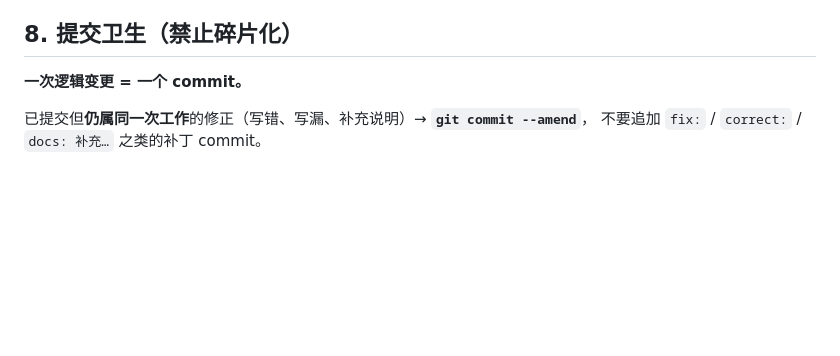
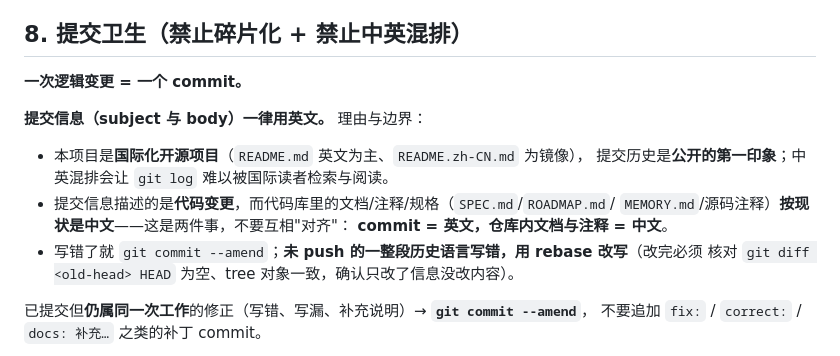
Before and after one commit to green-dalii/openttd-agent, a Markdown page: AGENTS.md, the part around the change. Drawn GitHub-style; blank space fills up the shorter version.

Commit message:
docs: state the commit-message language rule (English) and why
Recent commits had drifted into Chinese, mixing languages in git log for an
internationalised project whose README is English-primary.

The rule now lives in AGENTS §8 (where the commit-hygiene rules already are) and
is pointed to from CONTRIBUTING §4. The boundary is explicit so it cannot be
'fixed' in either direction by accident: commit messages are English; the docs,
specs and code comments in this repository are Chinese.

The six commits written in Chinese were rewritten to English with a scripted
rebase before publishing. Verified: the tree object is byte-identical before and
after (4fd5a51), so only the messages changed.

```diff
--- a/AGENTS.md
+++ b/AGENTS.md
@@ -195,9 +195,19 @@ scripts/       # dev 辅助 (loop-health, run-experiment, dashboard-smoke, sync/
 - [ ] **文档正交**：同一事实只有一个权威位置，其余用**指针**（见 §9）
 - [ ] 没有留下 TODO 假代码、死代码、`console.log` 调试残留
 
-## 8. 提交卫生（禁止碎片化）
+## 8. 提交卫生（禁止碎片化 + 禁止中英混排）
 
 **一次逻辑变更 = 一个 commit。**
+
+**提交信息（subject 与 body）一律用英文。** 理由与边界：
+- 本项目是**国际化开源项目**（`README.md` 英文为主、`README.zh-CN.md` 为镜像），
+  提交历史是**公开的第一印象**；中英混排会让 `git log` 难以被国际读者检索与阅读。
+- 提交信息描述的是**代码变更**，而代码库里的文档/注释/规格（`SPEC.md`/`ROADMAP.md`/
+  `MEMORY.md`/源码注释）**按现状是中文**——这是两件事，不要互相"对齐"：
+  **commit = 英文，仓库内文档与注释 = 中文**。
+- 写错了就 `git commit --amend`；**未 push 的一整段历史语言写错，用 rebase 改写**（改完必须
+  核对 `git diff <old-head> HEAD` 为空、tree 对象一致，确认只改了信息没改内容）。
+
 
 已提交但**仍属同一次工作**的修正（写错、写漏、补充说明）→ **`git commit --amend`**，
 不要追加 `fix:` / `correct:` / `docs: 补充…` 之类的补丁 commit。
```
Also changed, not shown: CONTRIBUTING.md (+3 -0 lines).
